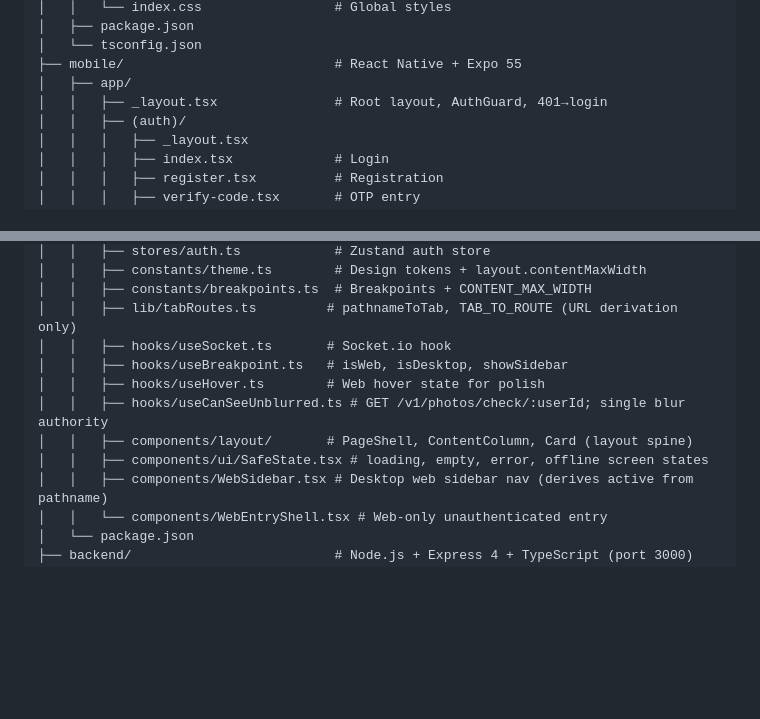
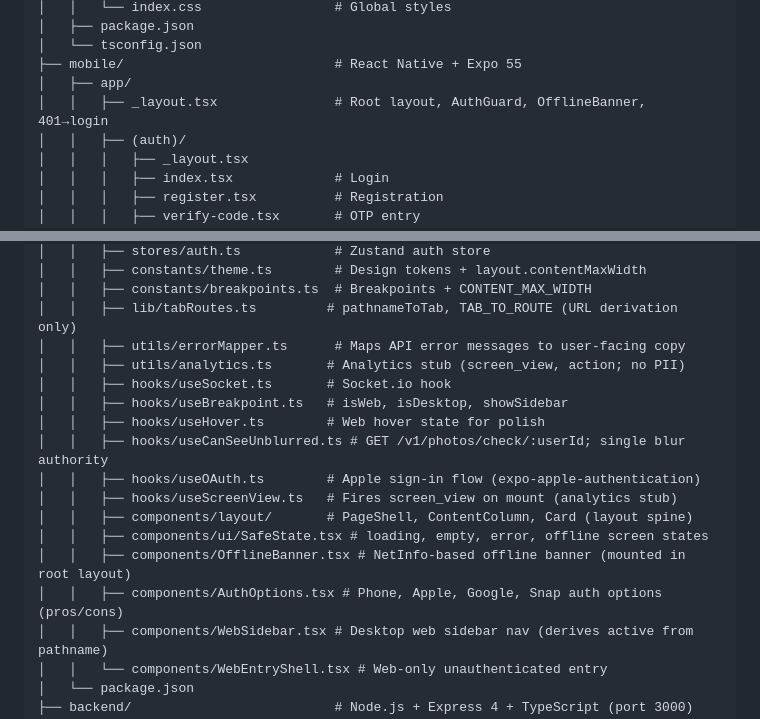
Before and after one commit to cconnickcc-blvckshell/Shhh, a Markdown page: docs/ARCHITECTURE.md, 2 parts joined by grey strips. GitHub-like rendering; blank space fills up the shorter version.

```diff
--- a/docs/ARCHITECTURE.md
+++ b/docs/ARCHITECTURE.md
@@ -78,7 +78,7 @@ Shhh is a privacy-native, proximity-driven geosocial platform for adults. The ba
 │   └── tsconfig.json
 ├── mobile/                           # React Native + Expo 55
 │   ├── app/
-│   │   ├── _layout.tsx               # Root layout, AuthGuard, 401→login
+│   │   ├── _layout.tsx               # Root layout, AuthGuard, OfflineBanner, 401→login
 │   │   ├── (auth)/
 │   │   │   ├── _layout.tsx
 │   │   │   ├── index.tsx             # Login
@@ -131,12 +131,18 @@ Shhh is a privacy-native, proximity-driven geosocial platform for adults. The ba
 │   │   ├── constants/theme.ts        # Design tokens + layout.contentMaxWidth
 │   │   ├── constants/breakpoints.ts  # Breakpoints + CONTENT_MAX_WIDTH
 │   │   ├── lib/tabRoutes.ts         # pathnameToTab, TAB_TO_ROUTE (URL derivation only)
+│   │   ├── utils/errorMapper.ts      # Maps API error messages to user-facing copy
+│   │   ├── utils/analytics.ts       # Analytics stub (screen_view, action; no PII)
 │   │   ├── hooks/useSocket.ts       # Socket.io hook
 │   │   ├── hooks/useBreakpoint.ts   # isWeb, isDesktop, showSidebar
 │   │   ├── hooks/useHover.ts        # Web hover state for polish
 │   │   ├── hooks/useCanSeeUnblurred.ts # GET /v1/photos/check/:userId; single blur authority
+│   │   ├── hooks/useOAuth.ts        # Apple sign-in flow (expo-apple-authentication)
+│   │   ├── hooks/useScreenView.ts   # Fires screen_view on mount (analytics stub)
 │   │   ├── components/layout/       # PageShell, ContentColumn, Card (layout spine)
 │   │   ├── components/ui/SafeState.tsx # loading, empty, error, offline screen states
+│   │   ├── components/OfflineBanner.tsx # NetInfo-based offline banner (mounted in root layout)
+│   │   ├── components/AuthOptions.tsx # Phone, Apple, Google, Snap auth options (pros/cons)
 │   │   ├── components/WebSidebar.tsx # Desktop web sidebar nav (derives active from pathname)
 │   │   └── components/WebEntryShell.tsx # Web-only unauthenticated entry
 │   └── package.json
```
Also changed, not shown: docs/DEV_HANDOVER.md (+10 -2 lines), docs/FRONTEND_REFACTOR_STRATEGY.md (+1 -1 lines).
